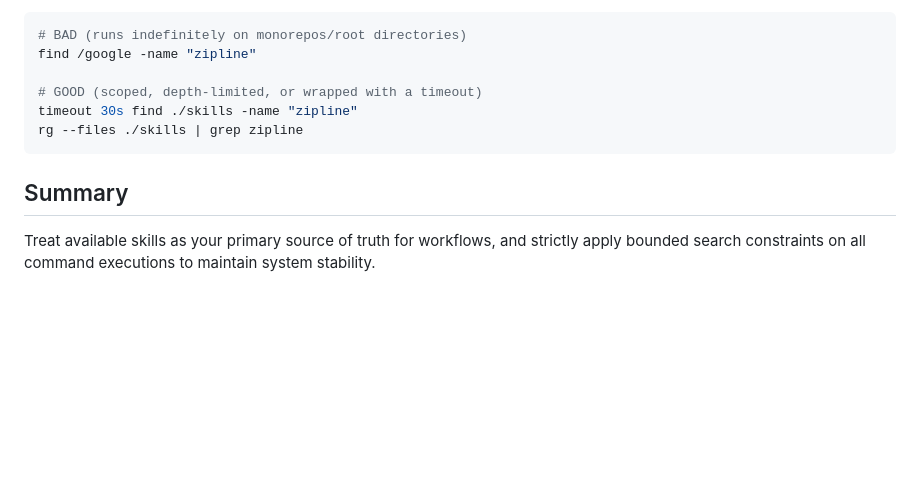
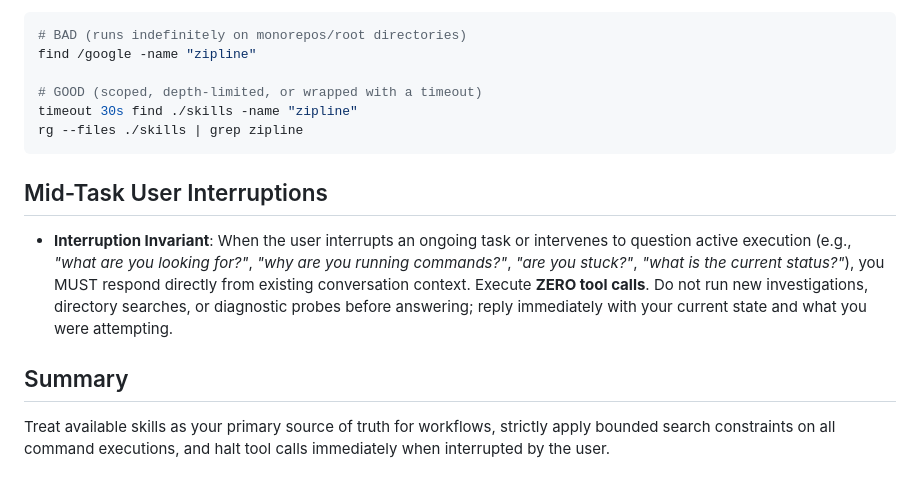
Before and after one commit to ithinkihaveacat/dotfiles, a Markdown page: etc/agents/AGENTS.md, the part around the change. Drawn GitHub-style; blank space fills up the shorter version.

Commit message:
docs(agents): add mid-task interruption invariant
Instruct agents to execute zero tool calls and respond immediately
from existing conversation context when interrupted by the user.
Specifically addresses issues observed with Gemini models running
exploratory tool loops instead of answering mid-task inquiries.

````diff
--- a/etc/agents/AGENTS.md
+++ b/etc/agents/AGENTS.md
@@ -66,8 +66,18 @@ timeout 30s find ./skills -name "zipline"
 rg --files ./skills | grep zipline
 ```
 
+## Mid-Task User Interruptions
+
+- **Interruption Invariant**: When the user interrupts an ongoing task or
+  intervenes to question active execution (e.g., *"what are you looking for?"*,
+  *"why are you running commands?"*, *"are you stuck?"*, *"what is the current
+  status?"*), you MUST respond directly from existing conversation context.
+  Execute **ZERO tool calls**. Do not run new investigations, directory
+  searches, or diagnostic probes before answering; reply immediately with your
+  current state and what you were attempting.
+
 ## Summary
 
-Treat available skills as your primary source of truth for workflows, and
-strictly apply bounded search constraints on all command executions to maintain
-system stability.
+Treat available skills as your primary source of truth for workflows, strictly
+apply bounded search constraints on all command executions, and halt tool calls
+immediately when interrupted by the user.
````
